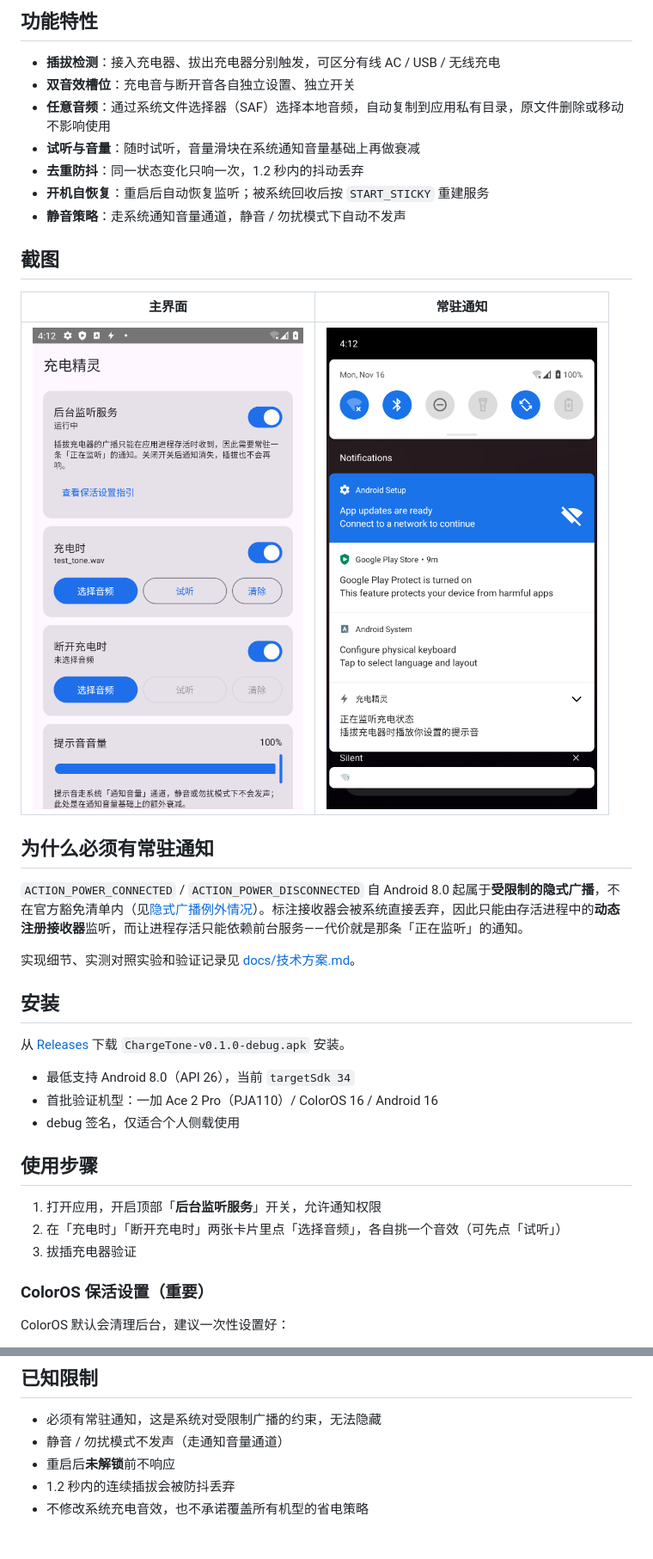
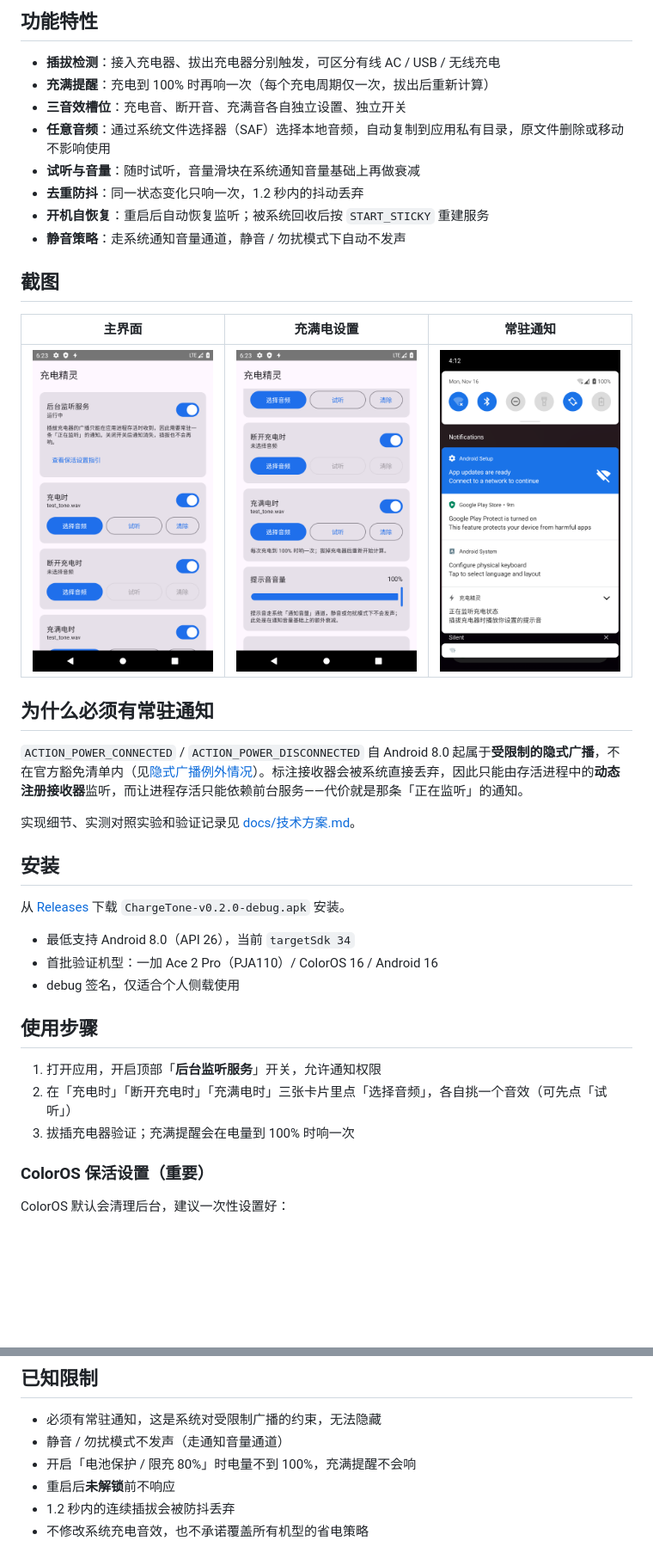
Before and after one commit to Congratu1ate/Charging_Genie, a Markdown page: README.md, 2 parts joined by grey strips. Shown at 86% size. Drawn GitHub-style; pictures changed too: docs/screenshots/full_charge.png (added), docs/screenshots/main.png; blank space fills up the shorter version.

```diff
--- a/README.md
+++ b/README.md
@@ -7,7 +7,8 @@
 ## 功能特性
 
 - **插拔检测**：接入充电器、拔出充电器分别触发，可区分有线 AC / USB / 无线充电
-- **双音效槽位**：充电音与断开音各自独立设置、独立开关
+- **充满提醒**：充电到 100% 时再响一次（每个充电周期仅一次，拔出后重新计算）
+- **三音效槽位**：充电音、断开音、充满音各自独立设置、独立开关
 - **任意音频**：通过系统文件选择器（SAF）选择本地音频，自动复制到应用私有目录，原文件删除或移动不影响使用
 - **试听与音量**：随时试听，音量滑块在系统通知音量基础上再做衰减
 - **去重防抖**：同一状态变化只响一次，1.2 秒内的抖动丢弃
@@ -16,9 +17,9 @@
 
 ## 截图
 
-| 主界面 | 常驻通知 |
-|---|---|
-| ![主界面](docs/screenshots/main.png) | ![通知](docs/screenshots/notification.png) |
+| 主界面 | 充满电设置 | 常驻通知 |
+|---|---|---|
+| ![主界面](docs/screenshots/main.png) | ![充满电](docs/screenshots/full_charge.png) | ![通知](docs/screenshots/notification.png) |
 
 ## 为什么必须有常驻通知
 
@@ -28,7 +29,7 @@
 
 ## 安装
 
-从 [Releases](https://github.com/Congratu1ate/Charging_Genie/releases) 下载 `ChargeTone-v0.1.0-debug.apk` 安装。
+从 [Releases](https://github.com/Congratu1ate/Charging_Genie/releases) 下载 `ChargeTone-v0.2.0-debug.apk` 安装。
 
 - 最低支持 Android 8.0（API 26），当前 `targetSdk 34`
 - 首批验证机型：一加 Ace 2 Pro（PJA110）/ ColorOS 16 / Android 16
@@ -37,8 +38,8 @@
 ## 使用步骤
 
 1. 打开应用，开启顶部「**后台监听服务**」开关，允许通知权限
-2. 在「充电时」「断开充电时」两张卡片里点「选择音频」，各自挑一个音效（可先点「试听」）
-3. 拔插充电器验证
+2. 在「充电时」「断开充电时」「充满电时」三张卡片里点「选择音频」，各自挑一个音效（可先点「试听」）
+3. 拔插充电器验证；充满提醒会在电量到 100% 时响一次
 
 ### ColorOS 保活设置（重要）
 
@@ -86,6 +87,7 @@ app/src/main/java/com/chargetone/app/
 
 - 必须有常驻通知，这是系统对受限制广播的约束，无法隐藏
 - 静音 / 勿扰模式不发声（走通知音量通道）
+- 开启「电池保护 / 限充 80%」时电量不到 100%，充满提醒不会响
 - 重启后**未解锁**前不响应
 - 1.2 秒内的连续插拔会被防抖丢弃
 - 不修改系统充电音效，也不承诺覆盖所有机型的省电策略
```
Also changed, not shown: docs/技术方案.md (+34 -3 lines), 8 other files.
